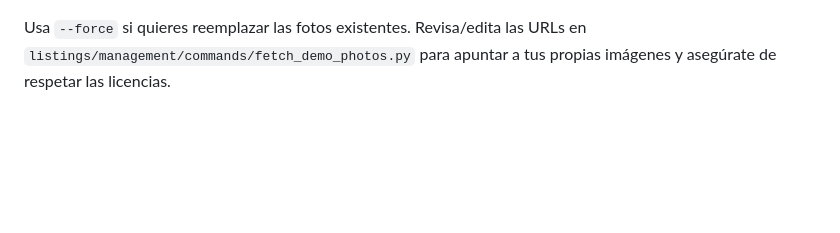
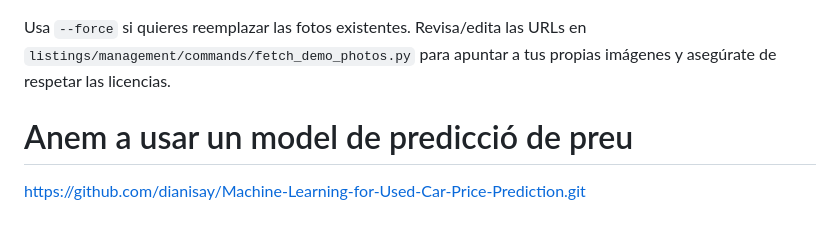
Before and after one commit to pedcremo/compramos_tu_buga, a Markdown page: README.md, the part around the change. Rendered like a GitHub page; blank space fills up the shorter version.

Commit message:
added model ai to price prediction

````diff
--- a/README.md
+++ b/README.md
@@ -92,3 +92,6 @@ Para adjuntar fotos reales desde Internet (Pexels en este ejemplo) ejecuta, con
 python manage.py fetch_demo_photos
 ```
 Usa `--force` si quieres reemplazar las fotos existentes. Revisa/edita las URLs en `listings/management/commands/fetch_demo_photos.py` para apuntar a tus propias imágenes y asegúrate de respetar las licencias.
+
+# Anem a usar un model de predicció de preu
+https://github.com/dianisay/Machine-Learning-for-Used-Car-Price-Prediction.git
````
